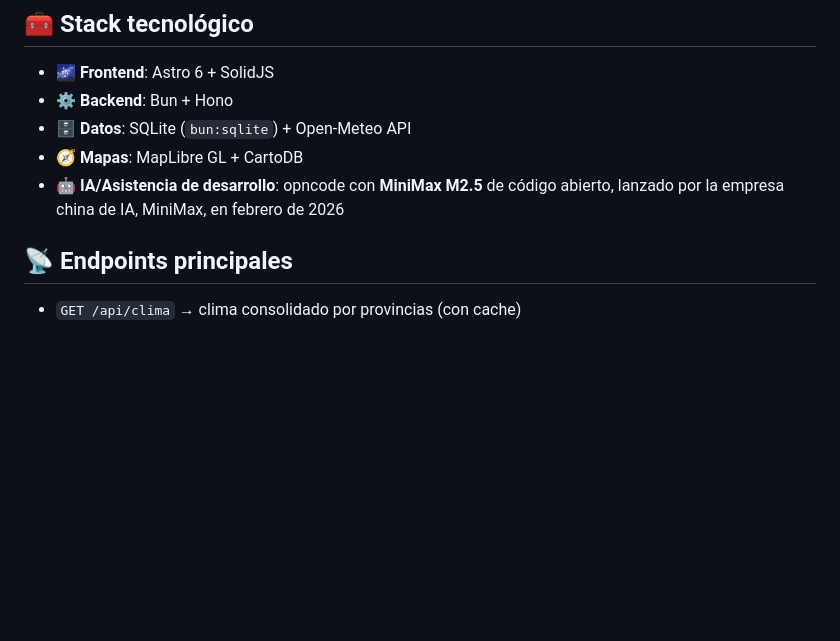
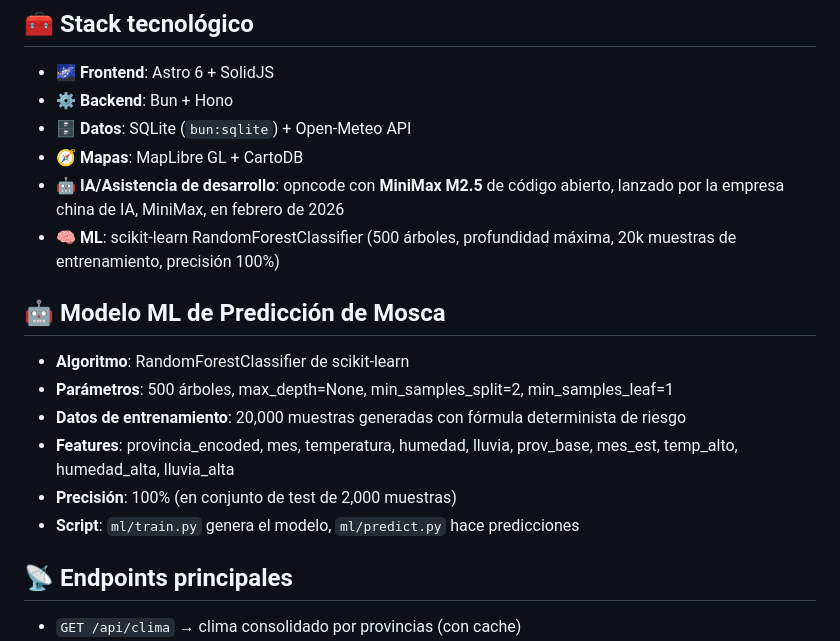
Before and after one commit to jdecore/olivaxi, a Markdown page: README.md, the part around the change. Rendered like a GitHub page; blank space fills up the shorter version.

Commit message:
docs: add ML model details to README

```diff
--- a/README.md
+++ b/README.md
@@ -25,6 +25,16 @@ Accede a la demo pública en CubePath aquí:
 - 🗄️ **Datos**: SQLite (`bun:sqlite`) + Open-Meteo API
 - 🧭 **Mapas**: MapLibre GL + CartoDB
 - 🤖 **IA/Asistencia de desarrollo**: opncode con **MiniMax M2.5** de código abierto, lanzado por la empresa china de IA, MiniMax, en febrero de 2026
+- 🧠 **ML**: scikit-learn RandomForestClassifier (500 árboles, profundidad máxima, 20k muestras de entrenamiento, precisión 100%)
+
+## 🤖 Modelo ML de Predicción de Mosca
+
+- **Algoritmo**: RandomForestClassifier de scikit-learn
+- **Parámetros**: 500 árboles, max_depth=None, min_samples_split=2, min_samples_leaf=1
+- **Datos de entrenamiento**: 20,000 muestras generadas con fórmula determinista de riesgo
+- **Features**: provincia_encoded, mes, temperatura, humedad, lluvia, prov_base, mes_est, temp_alto, humedad_alta, lluvia_alta
+- **Precisión**: 100% (en conjunto de test de 2,000 muestras)
+- **Script**: `ml/train.py` genera el modelo, `ml/predict.py` hace predicciones
 
 ## 📡 Endpoints principales
 
```
